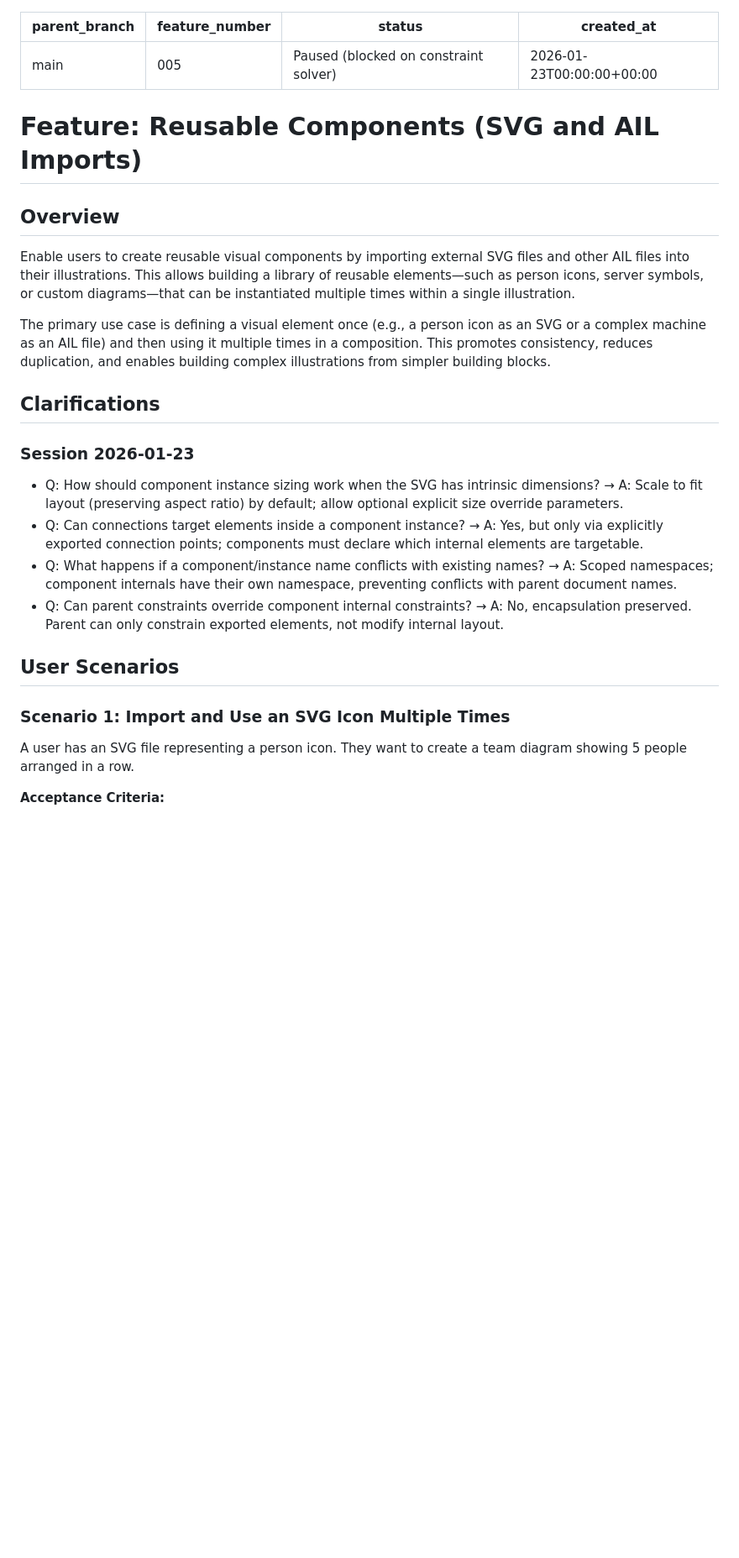
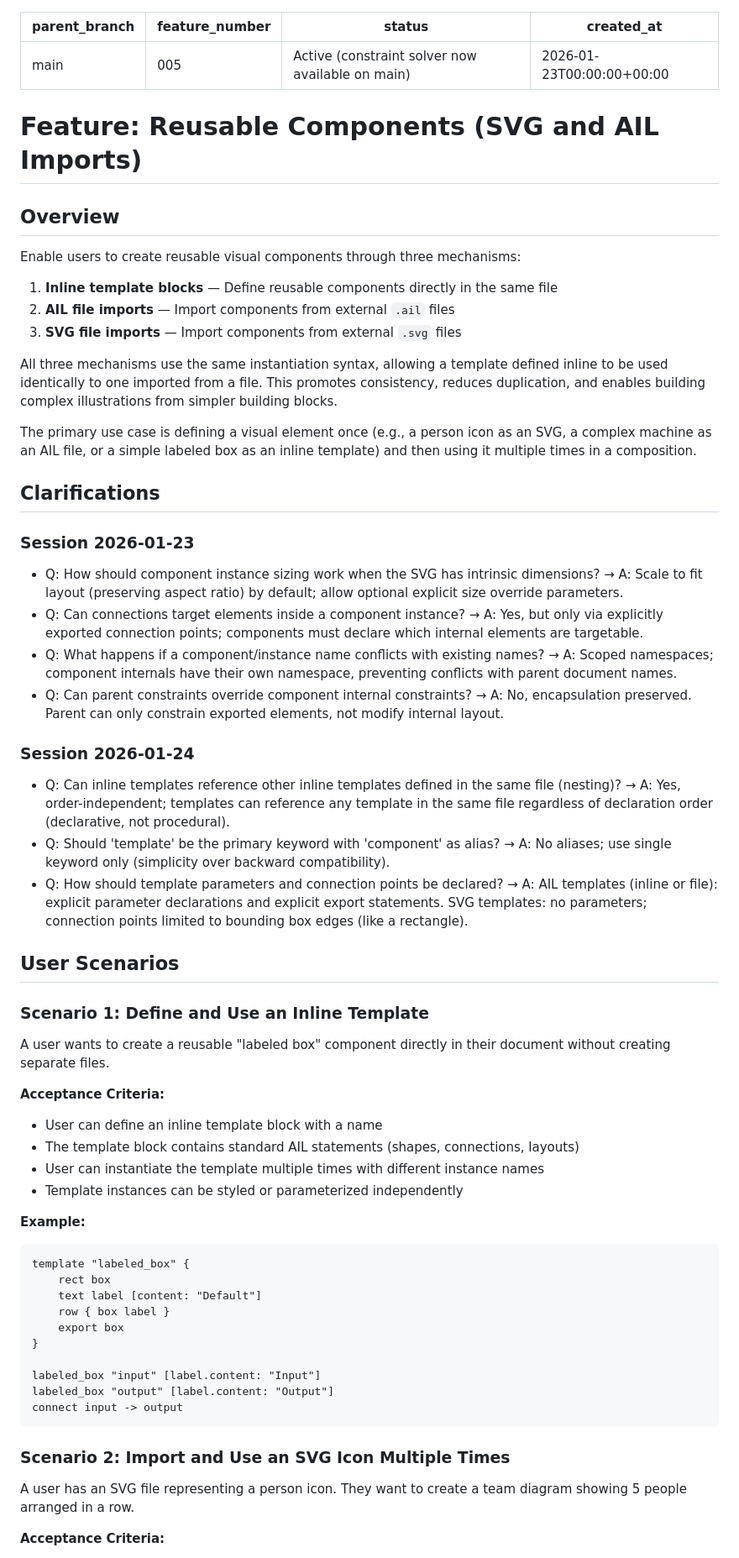
Before and after one commit to kervel/agent-illustrator, a Markdown page: features/005-reusable-components/spec.md, the part around one of its changes. Shown at 84% size. GitHub-like rendering; blank space fills up the shorter version.

````diff
--- a/features/005-reusable-components/spec.md
+++ b/features/005-reusable-components/spec.md
@@ -1,7 +1,7 @@
 ---
 parent_branch: main
 feature_number: "005"
-status: Paused (blocked on constraint solver)
+status: Active (constraint solver now available on main)
 created_at: 2026-01-23T00:00:00+00:00
 ---
 
@@ -9,9 +9,15 @@ created_at: 2026-01-23T00:00:00+00:00
 
 ## Overview
 
-Enable users to create reusable visual components by importing external SVG files and other AIL files into their illustrations. This allows building a library of reusable elements—such as person icons, server symbols, or custom diagrams—that can be instantiated multiple times within a single illustration.
+Enable users to create reusable visual components through three mechanisms:
 
-The primary use case is defining a visual element once (e.g., a person icon as an SVG or a complex machine as an AIL file) and then using it multiple times in a composition. This promotes consistency, reduces duplication, and enables building complex illustrations from simpler building blocks.
+1. **Inline template blocks** — Define reusable components directly in the same file
+2. **AIL file imports** — Import components from external `.ail` files
+3. **SVG file imports** — Import components from external `.svg` files
+
+All three mechanisms use the same instantiation syntax, allowing a template defined inline to be used identically to one imported from a file. This promotes consistency, reduces duplication, and enables building complex illustrations from simpler building blocks.
+
+The primary use case is defining a visual element once (e.g., a person icon as an SVG, a complex machine as an AIL file, or a simple labeled box as an inline template) and then using it multiple times in a composition.
 
 ## Clarifications
 
@@ -22,9 +28,39 @@ The primary use case is defining a visual element once (e.g., a person icon as a
 - Q: What happens if a component/instance name conflicts with existing names? → A: Scoped namespaces; component internals have their own namespace, preventing conflicts with parent document names.
 - Q: Can parent constraints override component internal constraints? → A: No, encapsulation preserved. Parent can only constrain exported elements, not modify internal layout.
 
+### Session 2026-01-24
+
+- Q: Can inline templates reference other inline templates defined in the same file (nesting)? → A: Yes, order-independent; templates can reference any template in the same file regardless of declaration order (declarative, not procedural).
+- Q: Should 'template' be the primary keyword with 'component' as alias? → A: No aliases; use single keyword only (simplicity over backward compatibility).
+- Q: How should template parameters and connection points be declared? → A: AIL templates (inline or file): explicit parameter declarations and explicit export statements. SVG templates: no parameters; connection points limited to bounding box edges (like a rectangle).
+
 ## User Scenarios
 
-### Scenario 1: Import and Use an SVG Icon Multiple Times
+### Scenario 1: Define and Use an Inline Template
+
+A user wants to create a reusable "labeled box" component directly in their document without creating separate files.
+
+**Acceptance Criteria:**
+- User can define an inline template block with a name
+- The template block contains standard AIL statements (shapes, connections, layouts)
+- User can instantiate the template multiple times with different instance names
+- Template instances can be styled or parameterized independently
+
+**Example:**
+```
+template "labeled_box" {
+    rect box
+    text label [content: "Default"]
+    row { box label }
+    export box
+}
+
+labeled_box "input" [label.content: "Input"]
+labeled_box "output" [label.content: "Output"]
+connect input -> output
+```
+
+### Scenario 2: Import and Use an SVG Icon Multiple Times
 
 A user has an SVG file representing a person icon. They want to create a team diagram showing 5 people arranged in a row.
 
````
Also changed, not shown: other parts of features/005-reusable-components/spec.md (+48 -29 lines).
